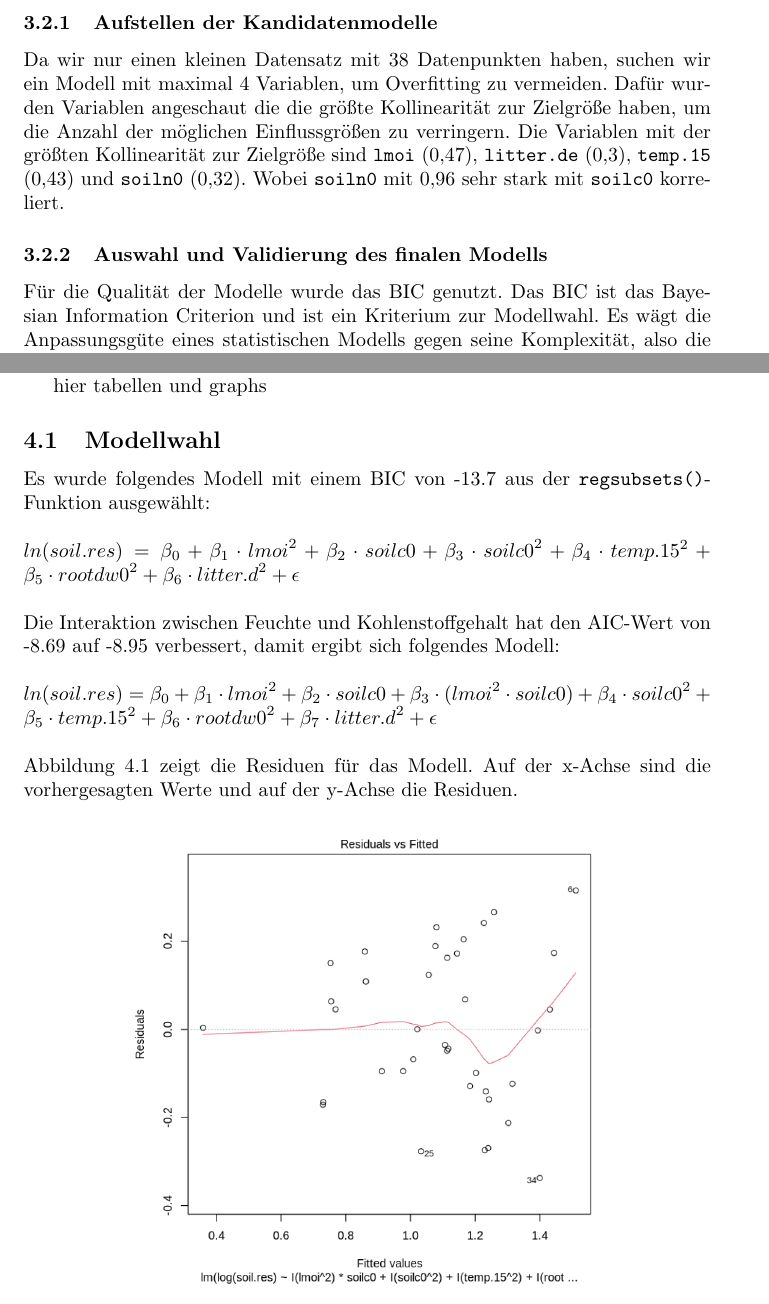
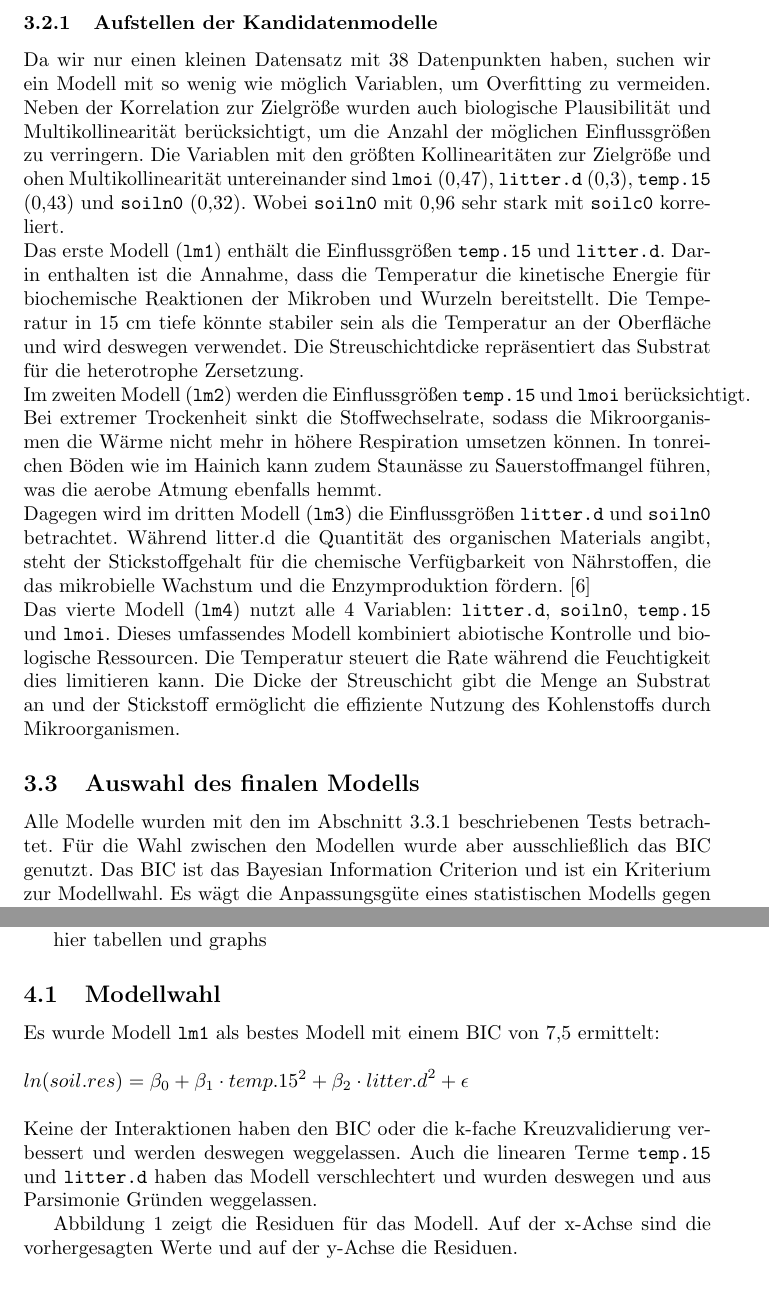
Before and after one commit to anshkhubchandani/statistik, a LaTeX document (latex/Script.tex, which reads latex/Text/Ergebnisse.tex, latex/Text/Material_und_Methoden.tex): two parts of pages 7 and 10 of 13 before the commit and two parts of pages 7 and 11 of 14 after it, joined at a grey line, cut so that both start at the same text. Compiled offline with pdfLaTeX.

Commit message:
modelteil grob fertig geschrieben

```diff
--- a/latex/Text/Ergebnisse.tex
+++ b/latex/Text/Ergebnisse.tex
@@ -7,21 +7,21 @@
 
 hier tabellen und graphs
 \subsection{Modellwahl}
+%Tabelle mit BIC der Modelle, CV Ergebnisse, ggf. Koeffizienten
+Es wurde Modell \texttt{lm1} als bestes Modell mit einem BIC von 7,5 ermittelt:\\
+\\
+$ln(soil.res)=\beta_0+\beta_1\cdot{temp.15}^2+\beta_2\cdot{litter.d}^2+\epsilon$\\
+\\
+Keine der Interaktionen haben den BIC oder die k-fache Kreuzvalidierung verbessert und werden deswegen
+weggelassen. Auch die linearen Terme  \texttt{temp.15} und \texttt{litter.d} haben das Modell verschlechtert
+und wurden deswegen und aus Parsimonie Gründen weggelassen.
 
-Es wurde folgendes Modell mit einem BIC von -13.7 aus der \texttt{regsubsets()}-Funktion ausgewählt:\\
-\\
-$ln(soil.res)=\beta_0+\beta_1\cdot{lmoi}^2+\beta_2\cdot soilc0+\beta_3\cdot{soilc0}^2+\beta_4\cdot{temp.15}^2+\beta_5\cdot{rootdw0}^2+\beta_6\cdot{litter.d}^2+\epsilon$\\
-\\
-Die Interaktion zwischen Feuchte und Kohlenstoffgehalt hat den AIC-Wert von -8.69 auf -8.95 verbessert, damit ergibt sich folgendes Modell:\\
-\\
-$ln(soil.res)=\beta_0+\beta_1\cdot{lmoi}^2+\beta_2\cdot soilc0+\beta_3\cdot({lmoi}^2\cdot soilc0)+\beta_4\cdot{soilc0}^2+\beta_5\cdot{temp.15}^2+\beta_6\cdot{rootdw0}^2+\beta_7\cdot{litter.d}^2+\epsilon$\\
-\\
-Abbildung \ref{Residuen} zeigt die Residuen für das Modell. Auf der x-Achse sind die vorhergesagten Werte und auf der y-Achse die Residuen.
+Abbildung \ref{fig:Residuen} zeigt die Residuen für das Modell. Auf der x-Achse sind die vorhergesagten Werte und auf der y-Achse die Residuen.
 \begin{figure}[h]
-  \label{Residuen}
   \centering
-  \includegraphics[scale=0.3]{pictures/residuals_model.png}
+  \includegraphics[scale=0.5]{pictures/residuals_lm1.png}
   \caption{Residuenplot des finalen Modells}
+  \label{fig:Residuen}
 \end{figure}
 
 \subsection{Simulation}
--- a/latex/Text/Material_und_Methoden.tex
+++ b/latex/Text/Material_und_Methoden.tex
@@ -75,15 +75,36 @@ Stochastischer Teil: $Y_i \sim N(\mu_i, \sigma^2)$ mit $i= 1,...,n$\\
 
 \subsubsection{Aufstellen der Kandidatenmodelle}
 
-Da wir nur einen kleinen Datensatz mit 38 Datenpunkten haben, suchen wir ein Modell mit maximal 4
-Variablen, um Overfitting zu vermeiden. Dafür wurden Variablen angeschaut die die größte Kollinearität zur
-Zielgröße haben, um die Anzahl der möglichen Einflussgrößen zu verringern. Die Variablen mit der größten
-Kollinearität zur Zielgröße sind \texttt{lmoi} (0,47), \texttt{litter.de} (0,3), \texttt{temp.15} (0,43)
-und \texttt{soiln0} (0,32). Wobei \texttt{soiln0} mit 0,96 sehr stark mit \texttt{soilc0} korreliert.
+Da wir nur einen kleinen Datensatz mit 38 Datenpunkten haben, suchen wir ein Modell mit so wenig wie möglich
+Variablen, um Overfitting zu vermeiden. Neben der Korrelation zur Zielgröße wurden auch biologische
+Plausibilität und Multikollinearität berücksichtigt, um die Anzahl der möglichen Einflussgrößen zu
+verringern. Die Variablen mit den größten Kollinearitäten zur Zielgröße und ohen Multikollinearität
+untereinander sind \texttt{lmoi} (0,47), \texttt{litter.d} (0,3), \texttt{temp.15} (0,43) und
+\texttt{soiln0} (0,32). Wobei \texttt{soiln0} mit 0,96 sehr stark mit \texttt{soilc0} korreliert.
+\\
+Das erste Modell (\texttt{lm1}) enthält die Einflussgrößen \texttt{temp.15} und \texttt{litter.d}. Darin enthalten ist
+die Annahme, dass die Temperatur die kinetische Energie für biochemische Reaktionen der Mikroben und Wurzeln
+bereitstellt. Die Temperatur in 15 cm tiefe könnte stabiler sein als die Temperatur an der Oberfläche und
+wird deswegen verwendet. Die Streuschichtdicke repräsentiert das Substrat für die heterotrophe Zersetzung.
+\\
+Im zweiten Modell (\texttt{lm2}) werden die Einflussgrößen \texttt{temp.15} und \texttt{lmoi} berücksichtigt.
+Bei extremer Trockenheit sinkt die Stoffwechselrate, sodass die Mikroorganismen die Wärme nicht mehr in
+höhere Respiration umsetzen können. In tonreichen Böden wie im Hainich kann zudem Staunässe zu
+Sauerstoffmangel führen, was die aerobe Atmung ebenfalls hemmt.
+\\
+Dagegen wird im dritten Modell (\texttt{lm3}) die Einflussgrößen \texttt{litter.d} und \texttt{soiln0} betrachtet.
+Während litter.d die Quantität des organischen Materials angibt, steht der Stickstoffgehalt für die
+chemische Verfügbarkeit von Nährstoffen, die das mikrobielle Wachstum und die Enzymproduktion fördern. \cite{diss}
+\\
+Das vierte Modell (\texttt{lm4}) nutzt alle 4 Variablen: \texttt{litter.d}, \texttt{soiln0}, \texttt{temp.15} und \texttt{lmoi}.
+Dieses umfassendes Modell kombiniert abiotische Kontrolle und biologische Ressourcen. Die Temperatur steuert
+die Rate während die Feuchtigkeit dies limitieren kann. Die Dicke der Streuschicht gibt die Menge an Substrat
+an und der Stickstoff ermöglicht die effiziente Nutzung des Kohlenstoffs durch Mikroorganismen.
 
-\subsubsection{Auswahl und Validierung des finalen Modells}
+\subsection{Auswahl des finalen Modells}
 
-Für die Qualität der Modelle wurde das BIC genutzt. Das BIC ist das Bayesian Information Criterion und ist
-ein Kriterium zur Modellwahl. Es wägt die Anpassungsgüte eines statistischen Modells gegen seine Komplexität, also die Anzahl der
-Variablen ab. Das BIC wird berechnet mit der Formel: \[-2\cdot logL+log(n)\cdot p \] mit der Log-Likelihood (L) des Modells, der Anzahl der
-geschätzten Parameter (p) und dem Stichprobenumfang (n). Damit lässt sich einfach der Varianz Trade-off ablesen.\\
+Alle Modelle wurden mit den im Abschnitt \ref{Validation} beschriebenen Tests betrachtet. Für die Wahl
+zwischen den Modellen wurde aber ausschließlich das BIC genutzt. Das BIC ist das Bayesian Information
+Criterion und ist ein Kriterium zur Modellwahl. Es wägt die Anpassungsgüte eines statistischen Modells gegen
+seine Komplexität, also die Anzahl der Variablen ab. Das BIC wird berechnet mit der Formel:
+\[-2\cdot logL+log(n)\cdot p \] mit der Log-Likelihood (L) des Modells, der Anzahl der geschätzten Parameter
```
Also changed, not shown: latex/Text/Diskussion.tex (+39 -17 lines), latex/Text/Einleitung.tex (+1 -1 lines), latex/pictures/residuals_lm1.png (added), latex/pictures/residuals_model.png (deleted), latex/Text/Material_und_Methoden.tex (11 more changed lines).
